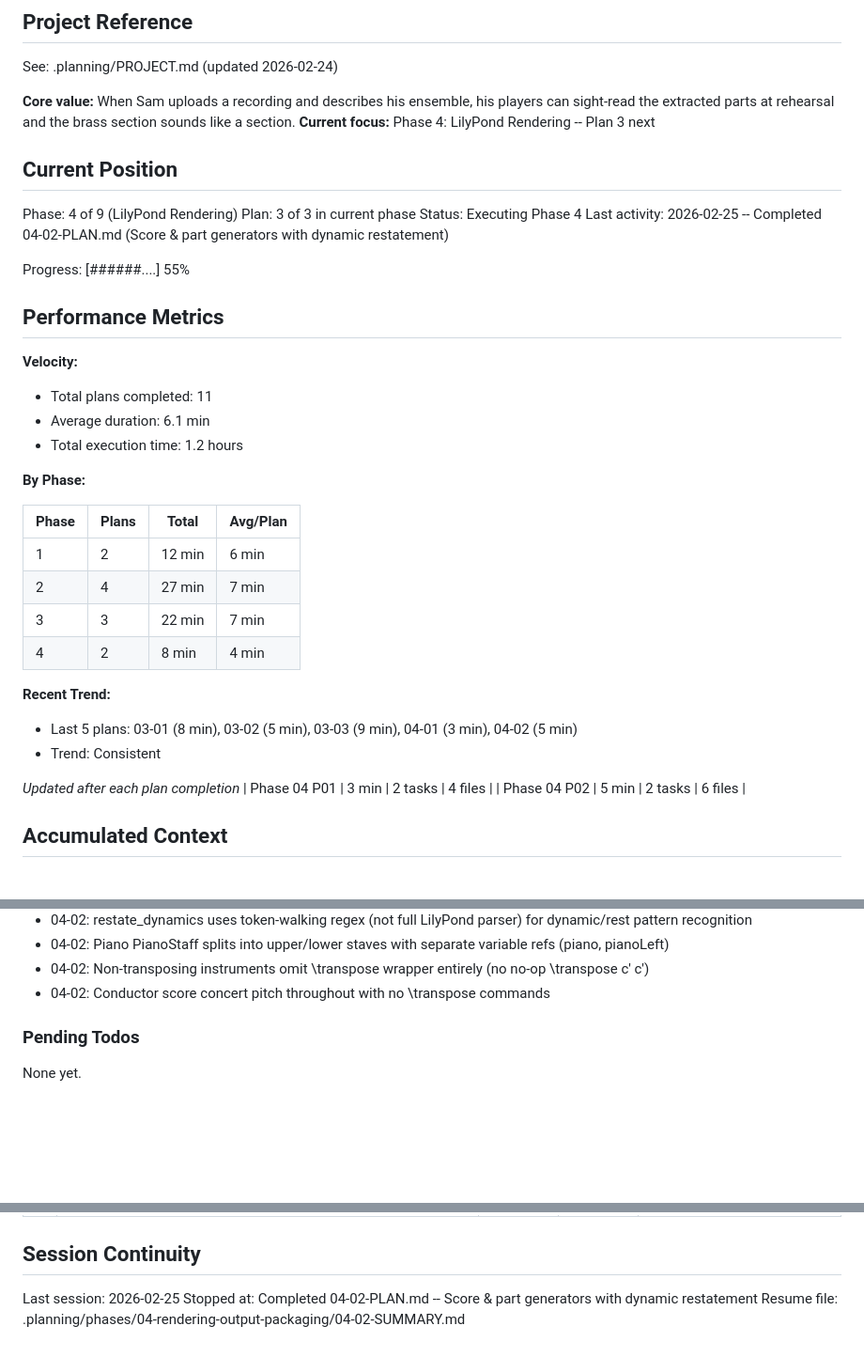
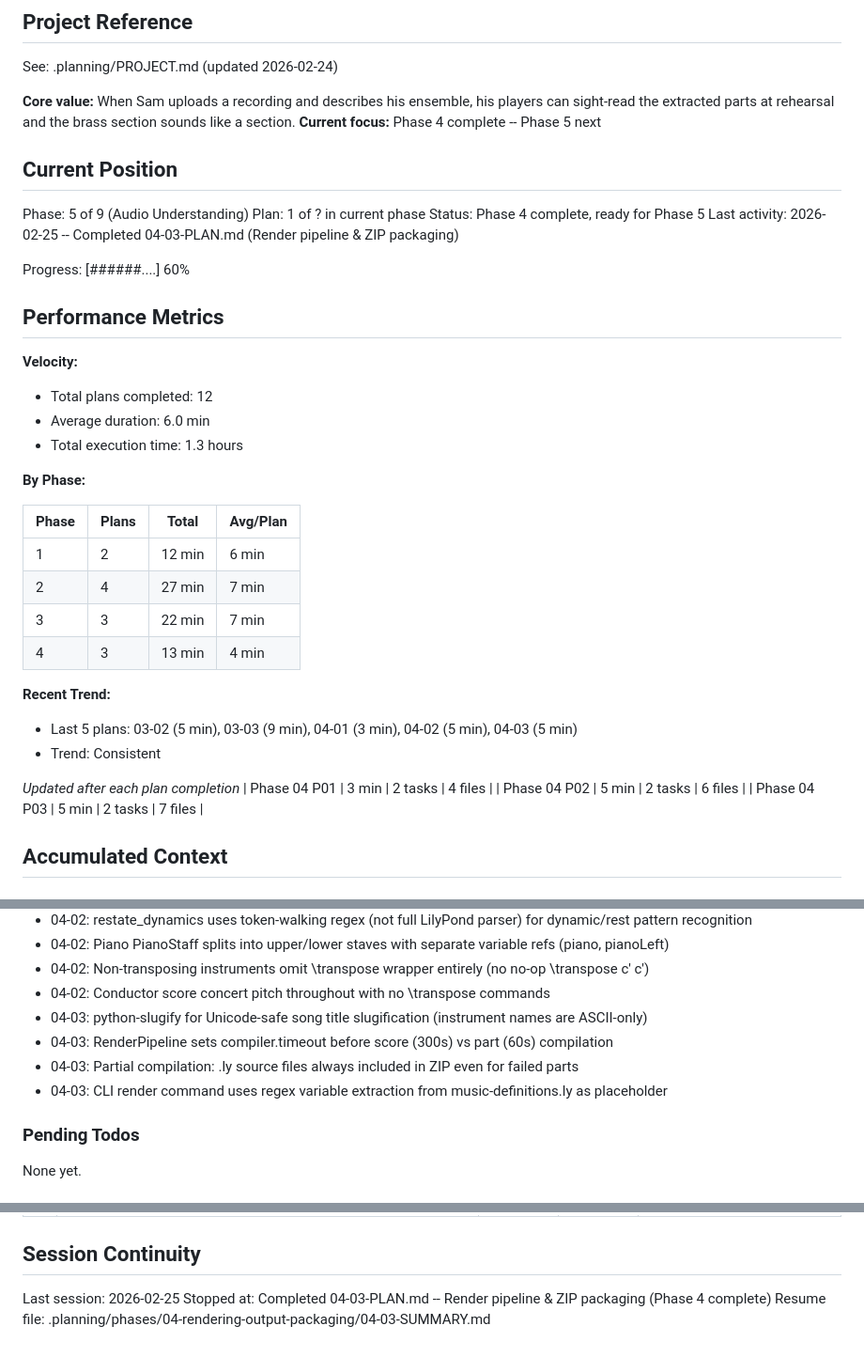
Before and after one commit to mbarnson/engrave, a Markdown page: .planning/STATE.md, 3 parts joined by grey strips. Shown at 94% size. Drawn GitHub-style; blank space fills up the shorter version.

Commit message:
docs(04-03): complete render pipeline plan -- Phase 4 done
- SUMMARY.md documenting RenderPipeline, ZIP packaging, CLI render command
- STATE.md advanced to Phase 5, decisions recorded
- ROADMAP.md Phase 4 marked complete (3/3 plans)
- REQUIREMENTS.md: FNDN-06 and ENGR-09 marked complete

Co-Authored-By: Claude Opus 4.6 <noreply@anthropic.com>

```diff
--- a/.planning/STATE.md
+++ b/.planning/STATE.md
@@ -5,23 +5,23 @@
 See: .planning/PROJECT.md (updated 2026-02-24)
 
 **Core value:** When Sam uploads a recording and describes his ensemble, his players can sight-read the extracted parts at rehearsal and the brass section sounds like a section.
-**Current focus:** Phase 4: LilyPond Rendering -- Plan 3 next
+**Current focus:** Phase 4 complete -- Phase 5 next
 
 ## Current Position
 
-Phase: 4 of 9 (LilyPond Rendering)
-Plan: 3 of 3 in current phase
-Status: Executing Phase 4
-Last activity: 2026-02-25 -- Completed 04-02-PLAN.md (Score & part generators with dynamic restatement)
+Phase: 5 of 9 (Audio Understanding)
+Plan: 1 of ? in current phase
+Status: Phase 4 complete, ready for Phase 5
+Last activity: 2026-02-25 -- Completed 04-03-PLAN.md (Render pipeline & ZIP packaging)
 
-Progress: [######....] 55%
+Progress: [######....] 60%
 
 ## Performance Metrics
 
 **Velocity:**
-- Total plans completed: 11
-- Average duration: 6.1 min
-- Total execution time: 1.2 hours
+- Total plans completed: 12
+- Average duration: 6.0 min
+- Total execution time: 1.3 hours
 
 **By Phase:**
 
@@ -30,15 +30,16 @@ Progress: [######....] 55%
 | 1 | 2 | 12 min | 6 min |
 | 2 | 4 | 27 min | 7 min |
 | 3 | 3 | 22 min | 7 min |
-| 4 | 2 | 8 min | 4 min |
+| 4 | 3 | 13 min | 4 min |
 
 **Recent Trend:**
-- Last 5 plans: 03-01 (8 min), 03-02 (5 min), 03-03 (9 min), 04-01 (3 min), 04-02 (5 min)
+- Last 5 plans: 03-02 (5 min), 03-03 (9 min), 04-01 (3 min), 04-02 (5 min), 04-03 (5 min)
 - Trend: Consistent
 
 *Updated after each plan completion*
 | Phase 04 P01 | 3 min | 2 tasks | 4 files |
 | Phase 04 P02 | 5 min | 2 tasks | 6 files |
+| Phase 04 P03 | 5 min | 2 tasks | 7 files |
 
 ## Accumulated Context
 
@@ -99,6 +100,10 @@ Recent decisions affecting current work:
 - 04-02: Piano PianoStaff splits into upper/lower staves with separate variable refs (piano, pianoLeft)
 - 04-02: Non-transposing instruments omit \transpose wrapper entirely (no no-op \transpose c' c')
 - 04-02: Conductor score concert pitch throughout with no \transpose commands
+- 04-03: python-slugify for Unicode-safe song title slugification (instrument names are ASCII-only)
+- 04-03: RenderPipeline sets compiler.timeout before score (300s) vs part (60s) compilation
+- 04-03: Partial compilation: .ly source files always included in ZIP even for failed parts
+- 04-03: CLI render command uses regex variable extraction from music-definitions.ly as placeholder
 
 ### Pending Todos
 
@@ -119,5 +124,5 @@ None yet.
 ## Session Continuity
 
 Last session: 2026-02-25
-Stopped at: Completed 04-02-PLAN.md -- Score & part generators with dynamic restatement
-Resume file: .planning/phases/04-rendering-output-packaging/04-02-SUMMARY.md
+Stopped at: Completed 04-03-PLAN.md -- Render pipeline & ZIP packaging (Phase 4 complete)
+Resume file: .planning/phases/04-rendering-output-packaging/04-03-SUMMARY.md
```
Also changed, not shown: .planning/REQUIREMENTS.md (+4 -4 lines), 1 other file.
